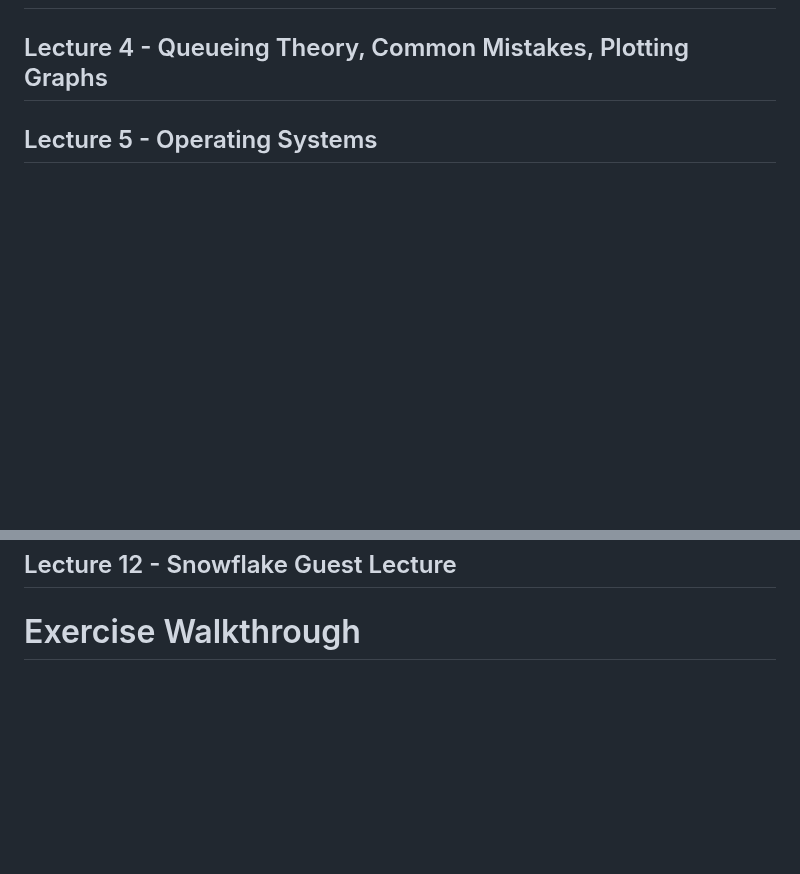
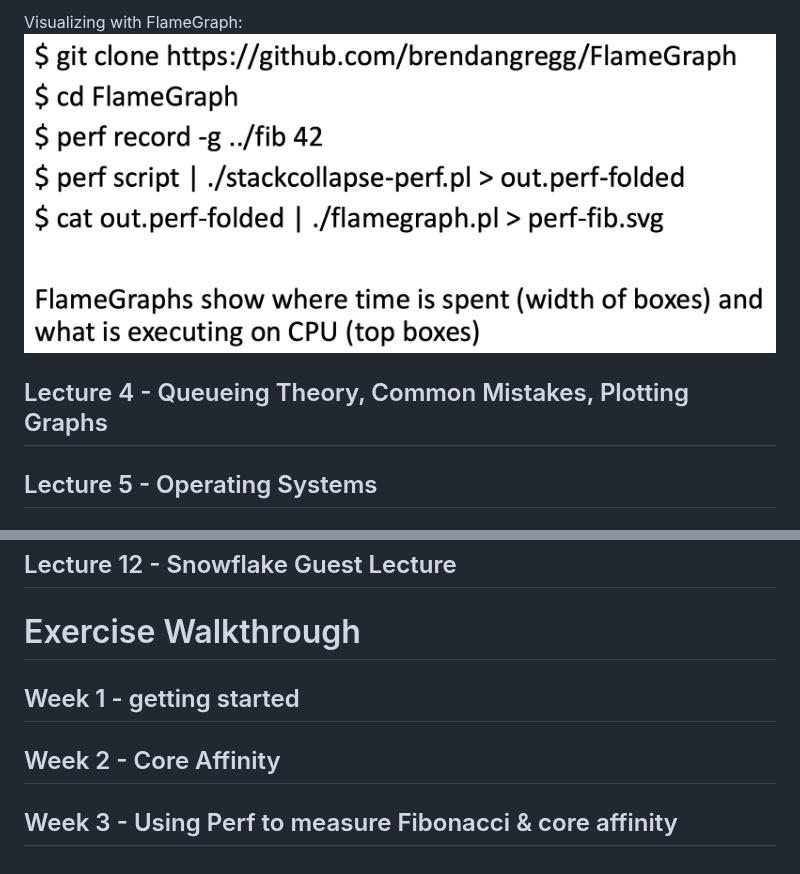
Before and after one commit to Mie-Jonasson/ComputerScienceMasters, a Markdown page: ComputerSystemsPerformance/ExamNotes.md, 2 parts joined by grey strips. GitHub-like rendering; pictures changed too: ComputerSystemsPerformance/images/flamegraph.png (added); blank space fills up the shorter version.

Commit message:
exam notes for lecture 3 comsysperf

```diff
--- a/ComputerSystemsPerformance/ExamNotes.md
+++ b/ComputerSystemsPerformance/ExamNotes.md
@@ -214,3 +244,6 @@ NUMA impacts the multi-socket situation such that there are the following latenc
+Visualizing with FlameGraph:
+![](images/flamegraph.png)
+
 
 ## Lecture 4 - Queueing Theory, Common Mistakes, Plotting Graphs
 
@@ -231,3 +264,9 @@ NUMA impacts the multi-socket situation such that there are the following latenc
 ## Lecture 12 - Snowflake Guest Lecture
 
 # Exercise Walkthrough
+
+## Week 1 - getting started
+
+## Week 2 - Core Affinity
+
+## Week 3 - Using Perf to measure Fibonacci & core affinity
```
Also changed, not shown: other parts of ComputerSystemsPerformance/ExamNotes.md (+30 -0 lines), ComputerSystemsPerformance/images/bottleneck_1.png (added), ComputerSystemsPerformance/images/bottleneck_2.png (added).
